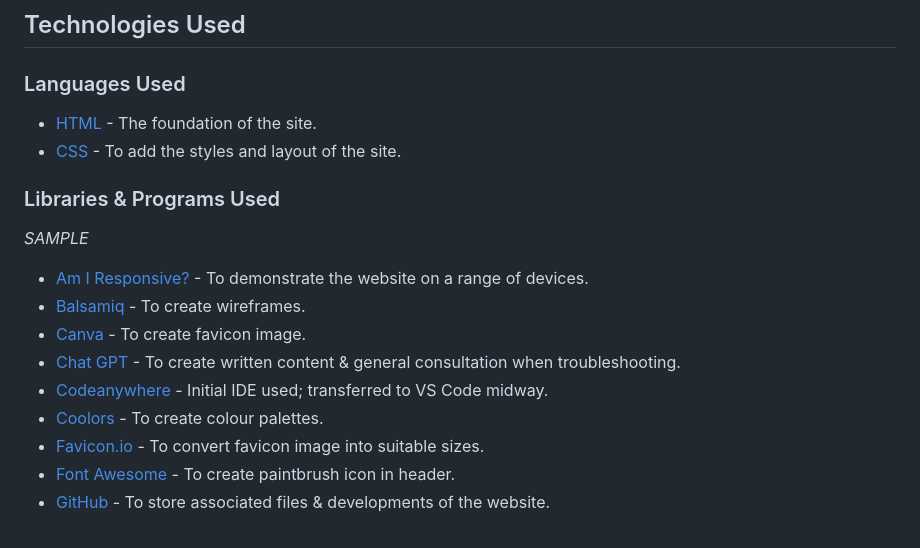
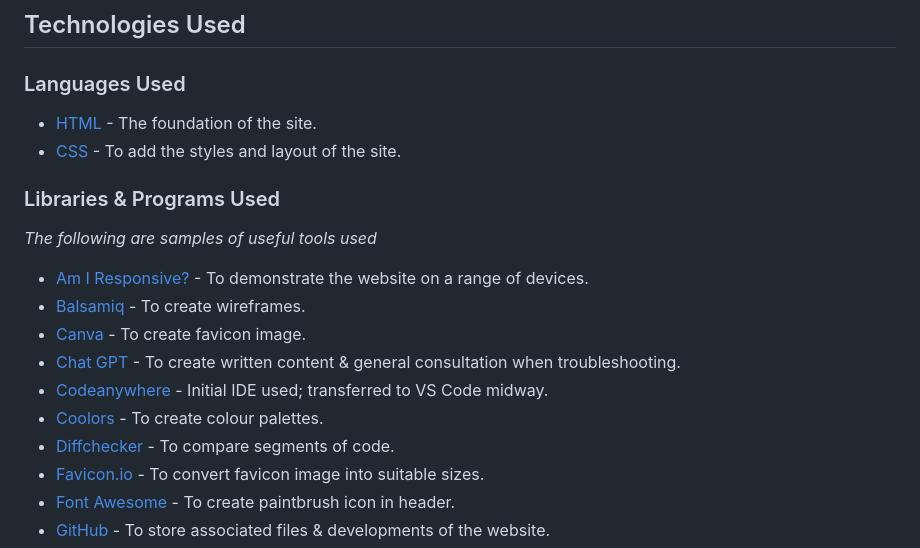
Before and after one commit to KateMcGuane/love-running, a Markdown page: README.md, the part around the change printed below. GitHub-like rendering.

Commit message:
Add references to README

```diff
--- a/README.md
+++ b/README.md
@@ -140,13 +140,14 @@ The website is designed with three separate pages. This is to ensure ease of use
 
   ### Libraries & Programs Used
 
-*SAMPLE*
+*The following are samples of useful tools used*
   - [Am I Responsive?](http://ami.responsivedesign.is/) - To demonstrate the website on a range of devices.
   - [Balsamiq](https://balsamiq.com/) - To create wireframes.
   - [Canva](https://www.canva.com/) - To create favicon image.
   - [Chat GPT](https://chat.openai.com/) - To create written content & general consultation when troubleshooting.
   - [Codeanywhere](https://codeanywhere.com/) - Initial IDE used; transferred to VS Code midway.
   - [Coolors](https://coolors.co/) - To create colour palettes.
+  - [Diffchecker](https://www.diffchecker.com/) - To compare segments of code.
   - [Favicon.io](https://favicon.io/favicon-converter/) - To convert favicon image into suitable sizes.
   - [Font Awesome](https://fontawesome.com/) - To create paintbrush icon in header.
   - [GitHub](https://github.com/) - To store associated files & developments of the website.
```
Also changed, not shown: other parts of README.md (+14 -0 lines).
